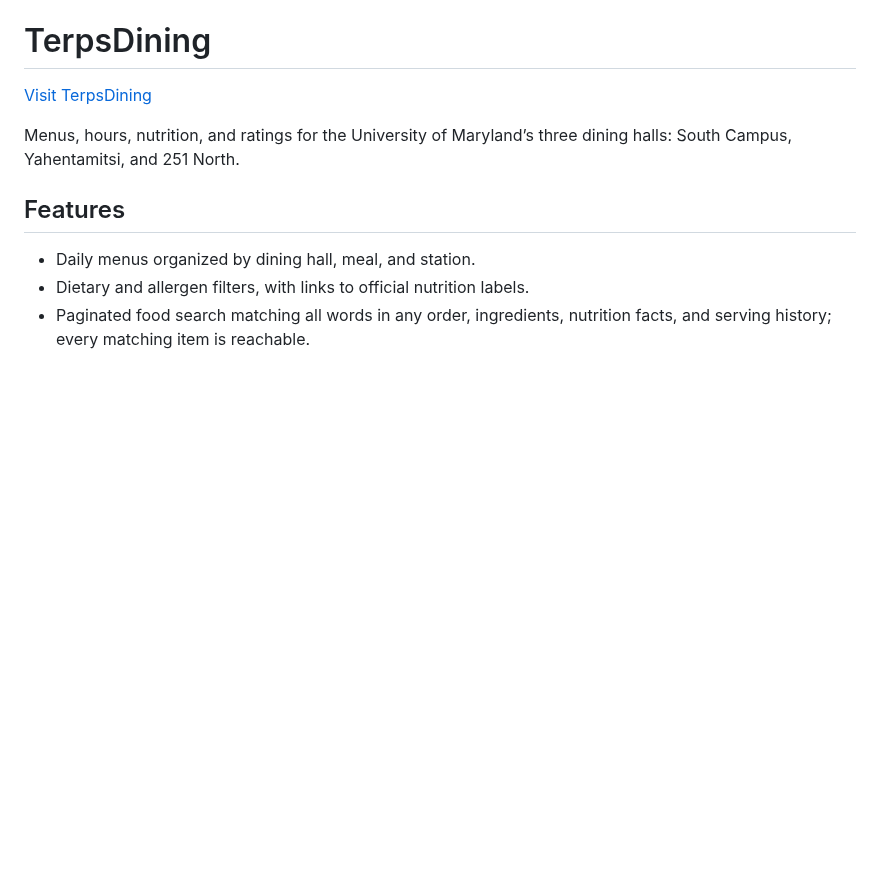
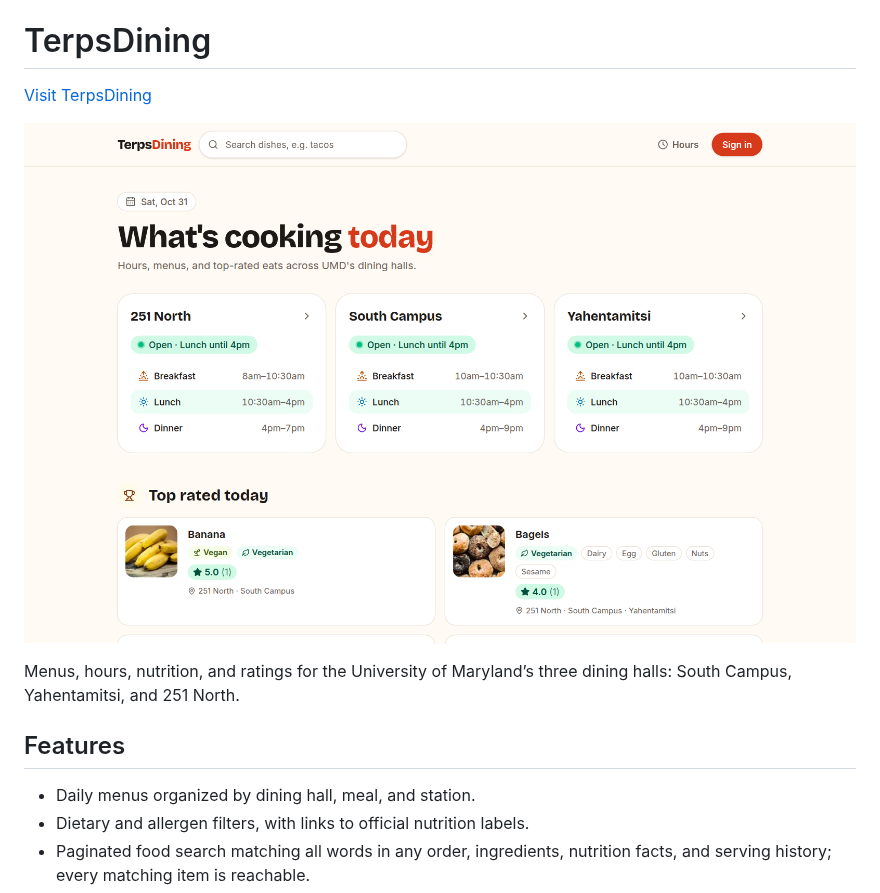
Before and after one commit to sbharga/terpsdining, a Markdown page: README.md, the part around the change. Drawn GitHub-style; pictures changed too: docs/screenshot.png (added); blank space fills up the shorter version.

Commit message:
Add README screenshot and Google OAuth logo

```diff
--- a/README.md
+++ b/README.md
@@ -1,6 +1,8 @@
 # TerpsDining
 
 [Visit TerpsDining](https://terpsdining.app)
+
+![TerpsDining home page showing today's hours and top-rated items for the three UMD dining halls](docs/screenshot.png)
 
 Menus, hours, nutrition, and ratings for the University of Maryland’s three dining halls: South Campus, Yahentamitsi, and 251 North.
 
```
Also changed, not shown: docs/google-oauth-logo.png (added).
